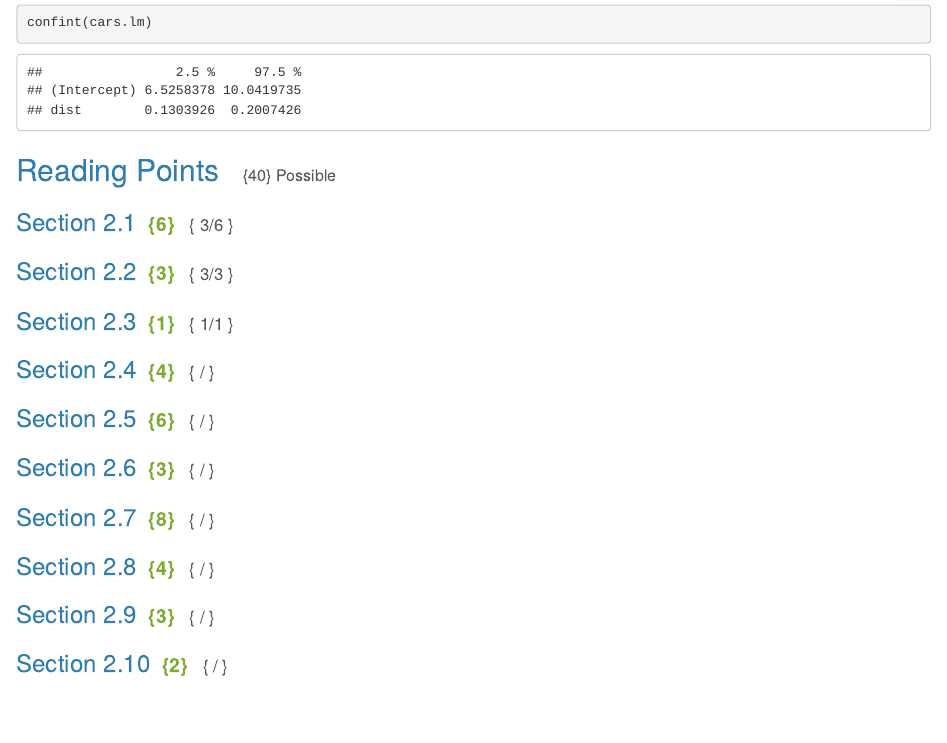
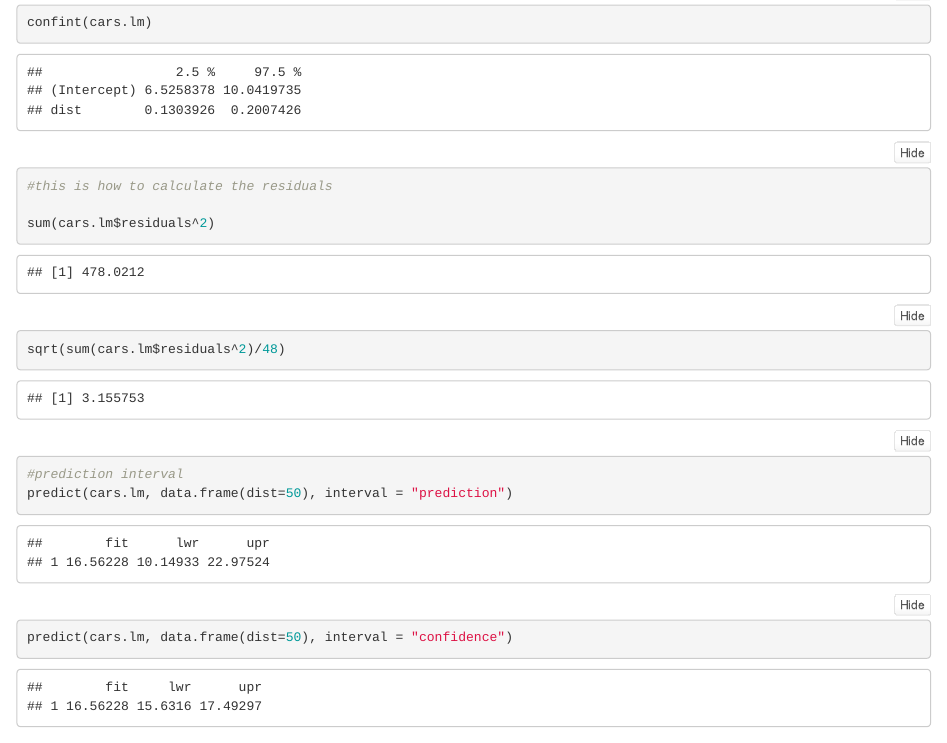
Before and after one commit to collettc/Math425, an R Markdown document (HardWork2.Rmd): the page in a window 1100 px wide, from 2100 px down. Rendered offline with R 4.5, knitr and Pandoc, with nearby package versions; folded parts are opened; some code elsewhere in the file could not run offline.

Commit message:
Notes from calss 1/19/18

````diff
--- a/HardWork2.Rmd
+++ b/HardWork2.Rmd
@@ -47,6 +47,18 @@ qt(1-0.25/2, 48)
 8.28391 - qt(1-0.05/2, 48)*0.87438
 
 confint(cars.lm)
+
+#this is how to calculate the residuals
+
+sum(cars.lm$residuals^2)
+
+sqrt(sum(cars.lm$residuals^2)/48)
+
+#prediction interval
+predict(cars.lm, data.frame(dist=50), interval = "prediction")
+
+predict(cars.lm, data.frame(dist=50), interval = "confidence")
+
 
 ```
 
````
